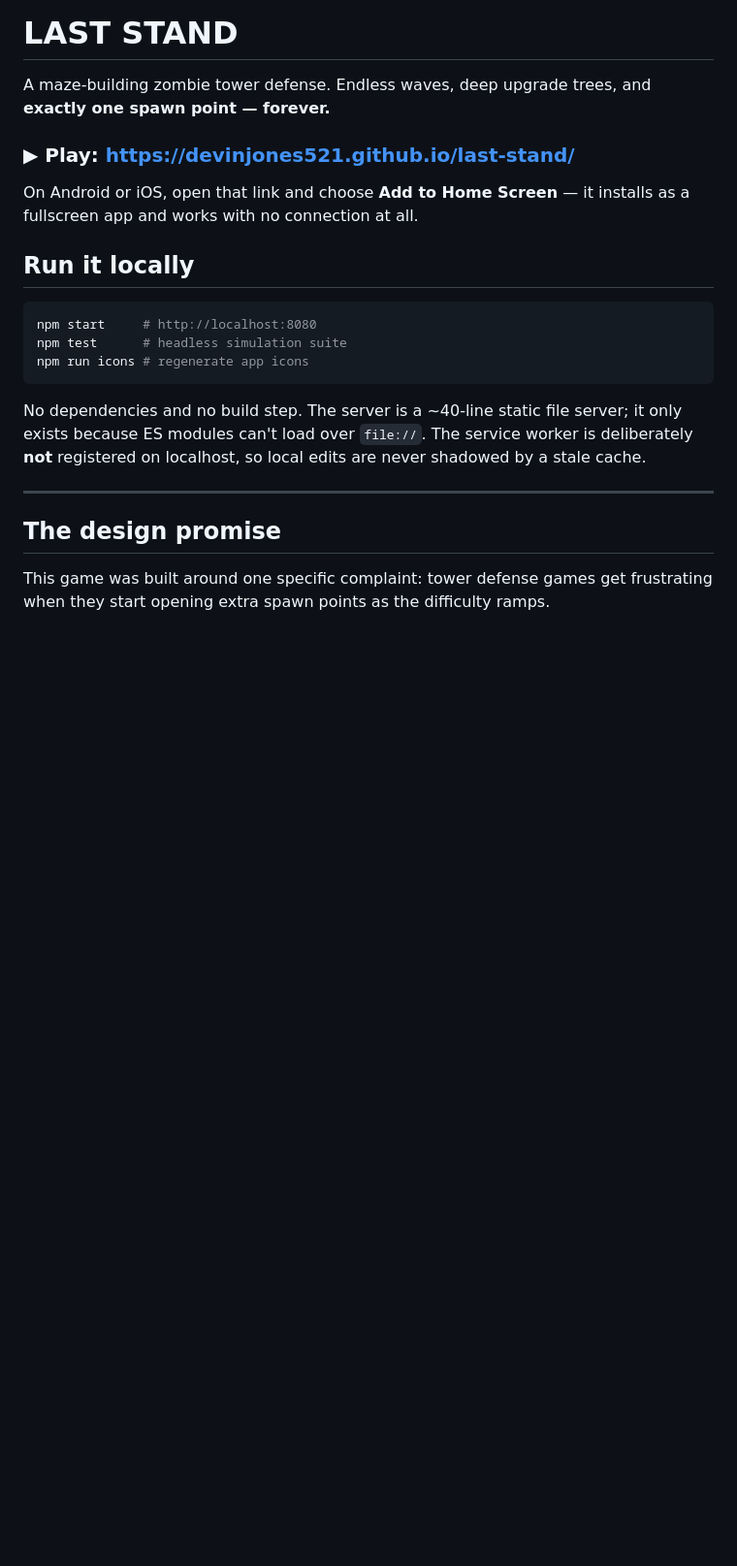
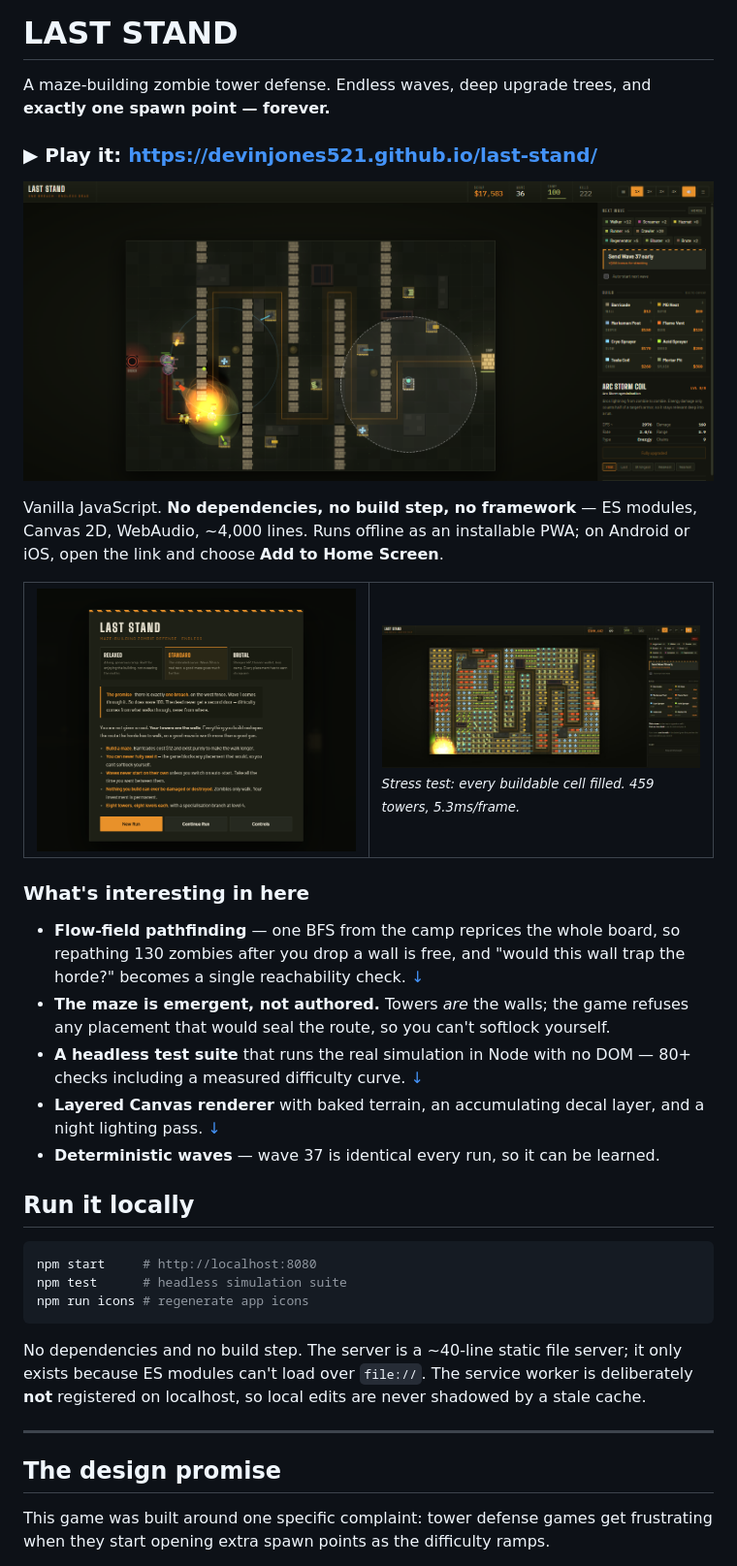
Before and after one commit to devinjones521/last-stand, a Markdown page: README.md, the part around one of its changes. Shown at 97% size. Rendered like a GitHub page; pictures changed too: docs/hero.png (added), docs/maze.jpg (added), docs/title.png (added); blank space fills up the shorter version.

```diff
--- a/README.md
+++ b/README.md
@@ -3,10 +3,34 @@
 A maze-building zombie tower defense. Endless waves, deep upgrade trees, and
 **exactly one spawn point — forever.**
 
-### ▶ Play: <https://devinjones521.github.io/last-stand/>
+### ▶ Play it: <https://devinjones521.github.io/last-stand/>
 
-On Android or iOS, open that link and choose **Add to Home Screen** — it installs
-as a fullscreen app and works with no connection at all.
+![Last Stand — wave 36](docs/hero.png)
+
+Vanilla JavaScript. **No dependencies, no build step, no framework** — ES modules,
+Canvas 2D, WebAudio, ~4,000 lines. Runs offline as an installable PWA; on Android
+or iOS, open the link and choose **Add to Home Screen**.
+
+<table>
+<tr>
+<td width="50%"><img src="docs/title.png" alt="Title screen and difficulty select"></td>
+<td width="50%"><img src="docs/maze.jpg" alt="459 towers filling the map"><br>
+<sub><em>Stress test: every buildable cell filled. 459 towers, 5.3ms/frame.</em></sub></td>
+</tr>
+</table>
+
+### What's interesting in here
+
+- **Flow-field pathfinding** — one BFS from the camp reprices the whole board, so
+  repathing 130 zombies after you drop a wall is free, and "would this wall trap
+  the horde?" becomes a single reachability check. [↓](#why-a-flow-field-instead-of-a)
+- **The maze is emergent, not authored.** Towers *are* the walls; the game refuses
+  any placement that would seal the route, so you can't softlock yourself.
+- **A headless test suite** that runs the real simulation in Node with no DOM —
+  80+ checks including a measured difficulty curve. [↓](#testing)
+- **Layered Canvas renderer** with baked terrain, an accumulating decal layer, and
+  a night lighting pass. [↓](#how-the-battlefield-is-drawn)
+- **Deterministic waves** — wave 37 is identical every run, so it can be learned.
 
 ## Run it locally
 
```
Also changed, not shown: other parts of README.md (+15 -0 lines), fonts/LICENSE.md (added, +19 -0 lines), docs/enemies.png (added), 1 other file.
